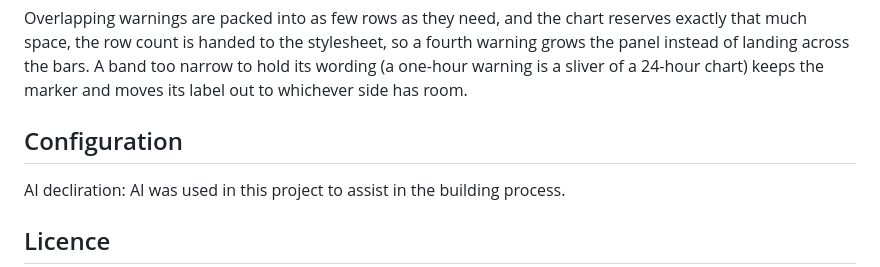
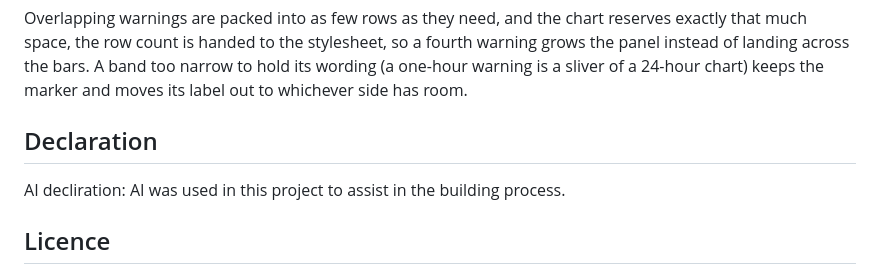
Before and after one commit to eurofurence/fursuit-weather, a Markdown page: README.md, the part around the change. Rendered like a GitHub page.

Commit message:
Change 'Configuration' to 'Declaration' in README
Updated section title from 'Configuration' to 'Declaration' and added a note about AI usage.

```diff
--- a/README.md
+++ b/README.md
@@ -101,7 +101,7 @@ grows the panel instead of landing across the bars. A band too narrow to hold it
 (a one-hour warning is a sliver of a 24-hour chart) keeps the marker and moves its label
 out to whichever side has room.
 
-## Configuration
+## Declaration
 
 AI decliration: AI was used in this project to assist in the building process.
 
```
